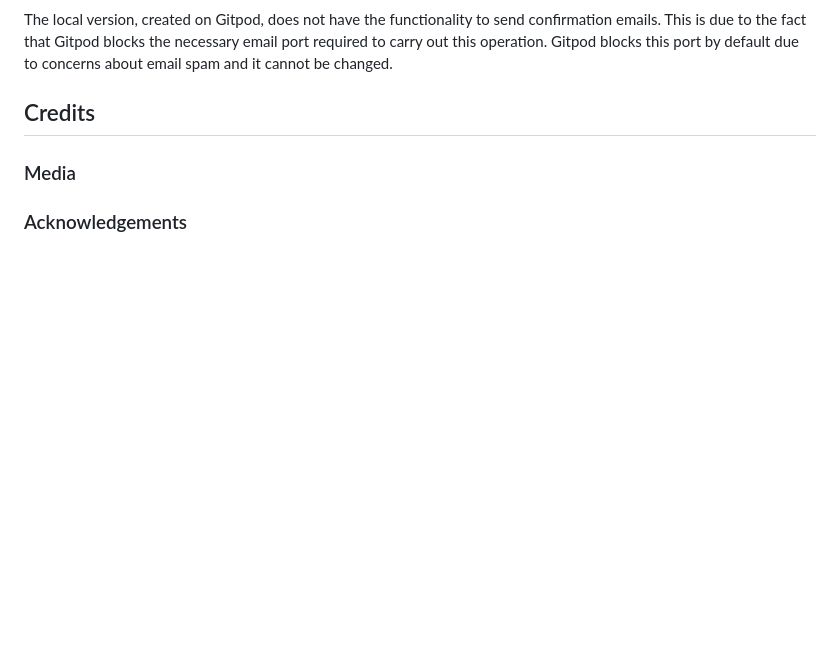
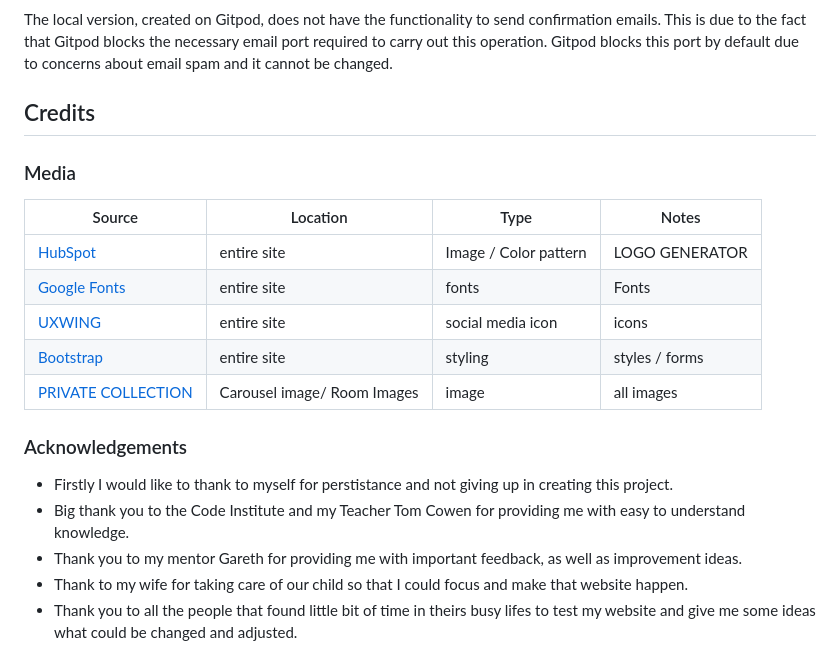
Before and after one commit to GrzegorzStary/CONDOHOTEL, a Markdown page: README.md, the part around the change. Drawn GitHub-style; blank space fills up the shorter version.

Commit message:
UPDATE: README Media and Acknowledgements

```diff
--- a/README.md
+++ b/README.md
@@ -526,4 +526,18 @@ The local version, created on Gitpod, does not have the functionality to send co
 
 ### Media
 
+| Source | Location | Type | Notes |
+| --- | --- | --- | --- |
+| [HubSpot](https://www.hubspot.com/) | entire site | Image / Color pattern| LOGO GENERATOR
+| [Google Fonts](https://fonts.google.com/) | entire site | fonts | Fonts |
+| [UXWING](https://uxwing.com) | entire site | social media icon | icons
+| [Bootstrap](https://getbootstrap.com) | entire site | styling | styles / forms
+| [PRIVATE COLLECTION]() | Carousel image/ Room Images | image | all images
+
 ### Acknowledgements
+
+- Firstly I would like to thank to myself for perstistance and not giving up in creating this project.
+- Big thank you to the Code Institute and my Teacher Tom Cowen for providing me with easy to understand knowledge.
+- Thank you to my mentor Gareth for providing me with important feedback, as well as improvement ideas.
+- Thank to my wife for taking care of our child so that I could focus and make that website happen.
+- Thank you to all the people that found little bit of time in theirs busy lifes to test my website and give me some ideas what could be changed and adjusted.
```
